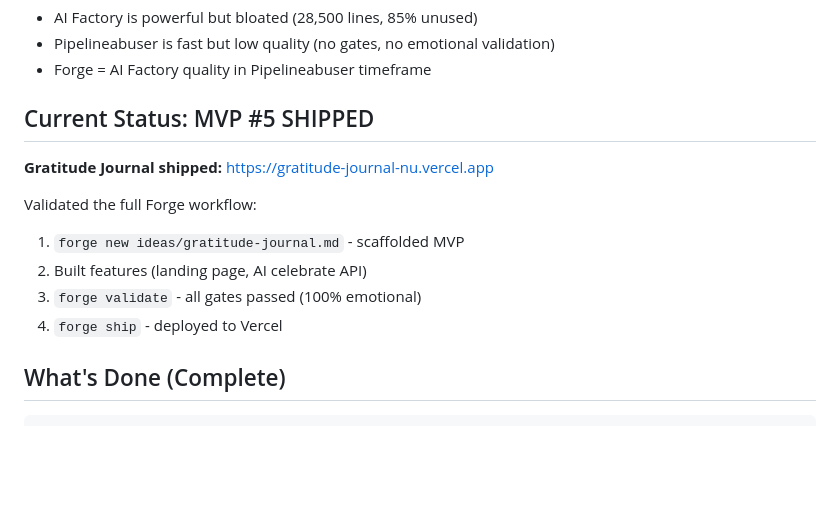
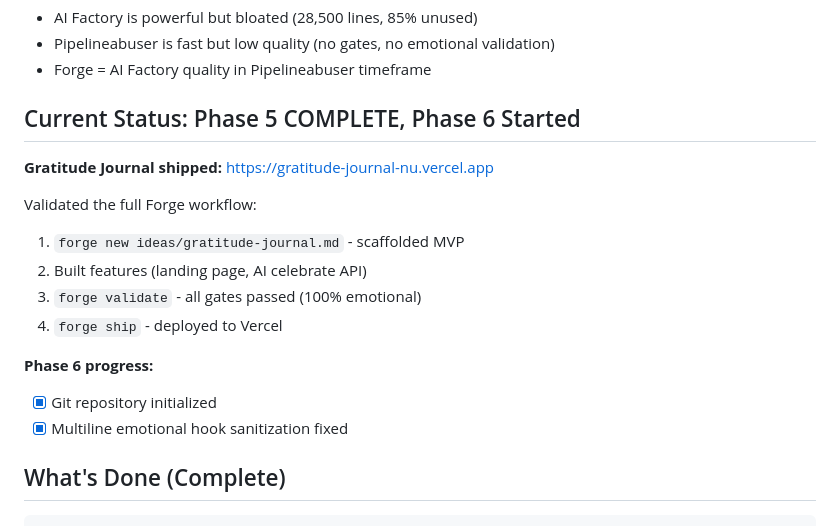
Before and after one commit to AI-MVP-Factory/forge, a Markdown page: SESSION_HANDOFF.md, the part around the change. Drawn GitHub-style; blank space fills up the shorter version.

```diff
--- a/SESSION_HANDOFF.md
+++ b/SESSION_HANDOFF.md
@@ -15,7 +15,7 @@ Lives at `/Users/P/dev/forge/` (sibling to AI-factory).
 - Pipelineabuser is fast but low quality (no gates, no emotional validation)
 - Forge = AI Factory quality in Pipelineabuser timeframe
 
-## Current Status: MVP #5 SHIPPED
+## Current Status: Phase 5 COMPLETE, Phase 6 Started
 
 **Gratitude Journal shipped:** https://gratitude-journal-nu.vercel.app
 
@@ -24,6 +24,10 @@ Validated the full Forge workflow:
 2. Built features (landing page, AI celebrate API)
 3. `forge validate` - all gates passed (100% emotional)
 4. `forge ship` - deployed to Vercel
+
+**Phase 6 progress:**
+- [x] Git repository initialized
+- [x] Multiline emotional hook sanitization fixed
 
 ## What's Done (Complete)
 
```
Also changed, not shown: TODO.md (+27 -7 lines).
